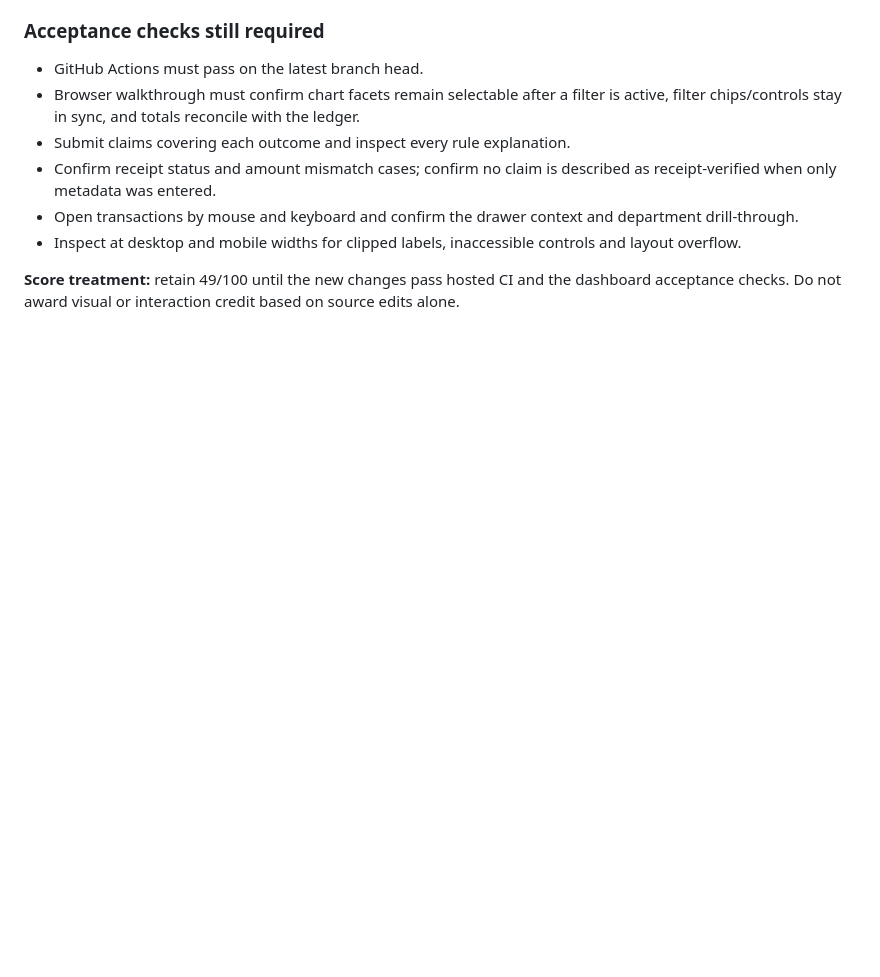
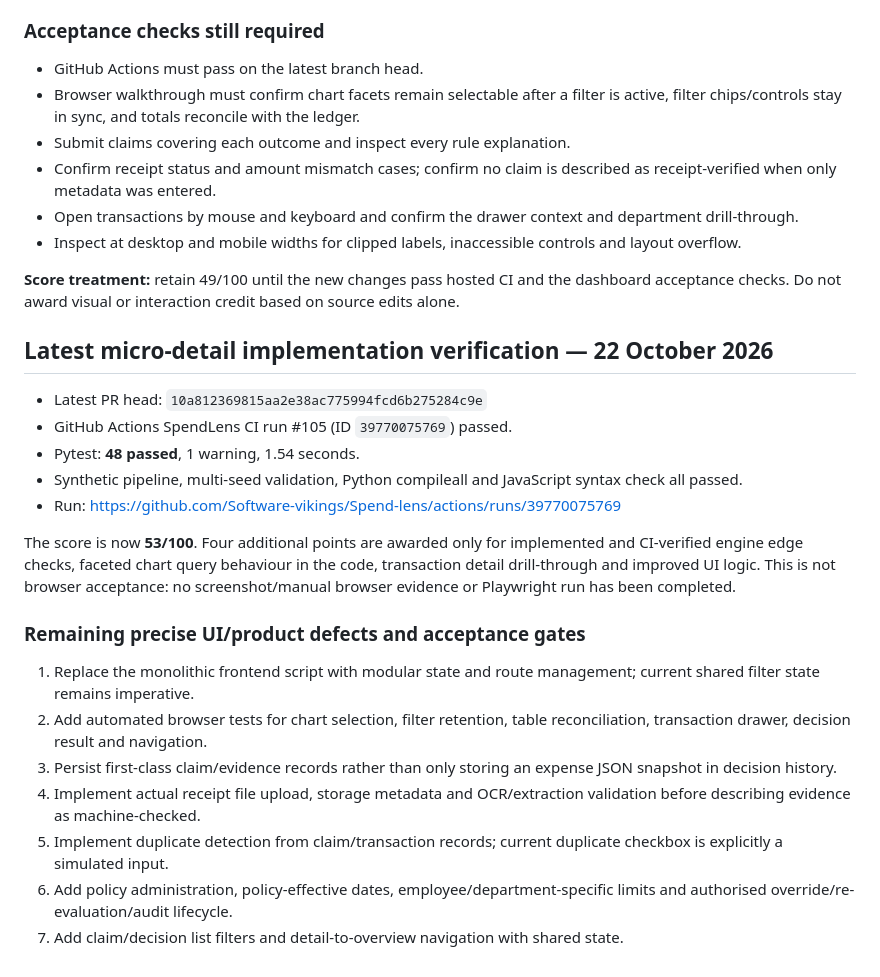
Before and after one commit to Software-vikings/Spend-lens, a Markdown page: PRODUCT_SCOPE_AND_REBUILD_PLAN.md, the part around one of its changes. GitHub-like rendering; blank space fills up the shorter version.

Commit message:
Record latest 48-test pass and re-score micro-detail rebuild

```diff
--- a/PRODUCT_SCOPE_AND_REBUILD_PLAN.md
+++ b/PRODUCT_SCOPE_AND_REBUILD_PLAN.md
@@ -177,3 +177,23 @@ The following code changes have been made on the rebuild branch; hosted CI and b
 - Inspect at desktop and mobile widths for clipped labels, inaccessible controls and layout overflow.
 
 **Score treatment:** retain 49/100 until the new changes pass hosted CI and the dashboard acceptance checks. Do not award visual or interaction credit based on source edits alone.
+
+
+## Latest micro-detail implementation verification — 22 October 2026
+
+- Latest PR head: `10a812369815aa2e38ac775994fcd6b275284c9e`
+- GitHub Actions SpendLens CI run #105 (ID `39770075769`) passed.
+- Pytest: **48 passed**, 1 warning, 1.54 seconds.
+- Synthetic pipeline, multi-seed validation, Python compileall and JavaScript syntax check all passed.
+- Run: https://github.com/Software-vikings/Spend-lens/actions/runs/39770075769
+
+The score is now **53/100**. Four additional points are awarded only for implemented and CI-verified engine edge checks, faceted chart query behaviour in the code, transaction detail drill-through and improved UI logic. This is not browser acceptance: no screenshot/manual browser evidence or Playwright run has been completed.
+
+### Remaining precise UI/product defects and acceptance gates
+1. Replace the monolithic frontend script with modular state and route management; current shared filter state remains imperative.
+2. Add automated browser tests for chart selection, filter retention, table reconciliation, transaction drawer, decision result and navigation.
+3. Persist first-class claim/evidence records rather than only storing an expense JSON snapshot in decision history.
+4. Implement actual receipt file upload, storage metadata and OCR/extraction validation before describing evidence as machine-checked.
+5. Implement duplicate detection from claim/transaction records; current duplicate checkbox is explicitly a simulated input.
+6. Add policy administration, policy-effective dates, employee/department-specific limits and authorised override/re-evaluation/audit lifecycle.
+7. Add claim/decision list filters and detail-to-overview navigation with shared state.
```
Also changed, not shown: other parts of PRODUCT_SCOPE_AND_REBUILD_PLAN.md (+5 -5 lines).
